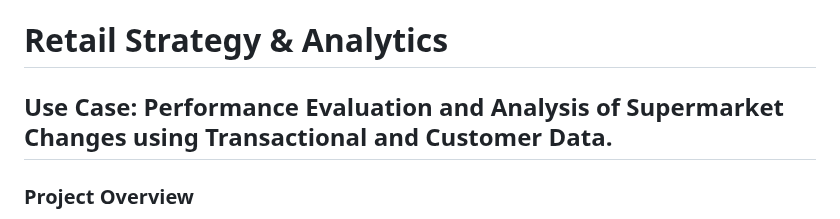
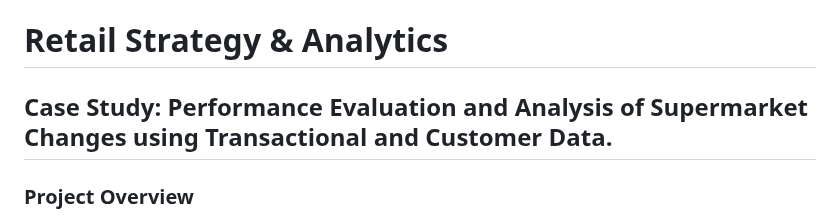
Before and after one commit to Divine-Jude/Divine-s_Portfolio, a Markdown page: Retail Strategy and Analytics/README.md, the part around the change. Drawn GitHub-style.

```diff
--- a/Retail Strategy and Analytics/README.md
+++ b/Retail Strategy and Analytics/README.md
@@ -1,6 +1,6 @@
 # Retail Strategy & Analytics
 
-## Use Case: Performance Evaluation and Analysis of Supermarket Changes using Transactional and Customer Data.
+## Case Study: Performance Evaluation and Analysis of Supermarket Changes using Transactional and Customer Data.
 
 ### Project Overview
 The Quantium Retail and Analytics Project aims to leverage transactional and customer data from a data partnership with a large chips supermarket brand to deliver valuable data analytics and insights. As an analyst within the Quantium analytics team, the goal is to provide strategic recommendations and support decision-making processes within the supermarket business. This project focuses on evaluating and analyzing the performance of changes made in store layouts implemented by the supermarket brand, its Impact on Customer Behaviours and provide insights to optimize store layouts for better results.
```
